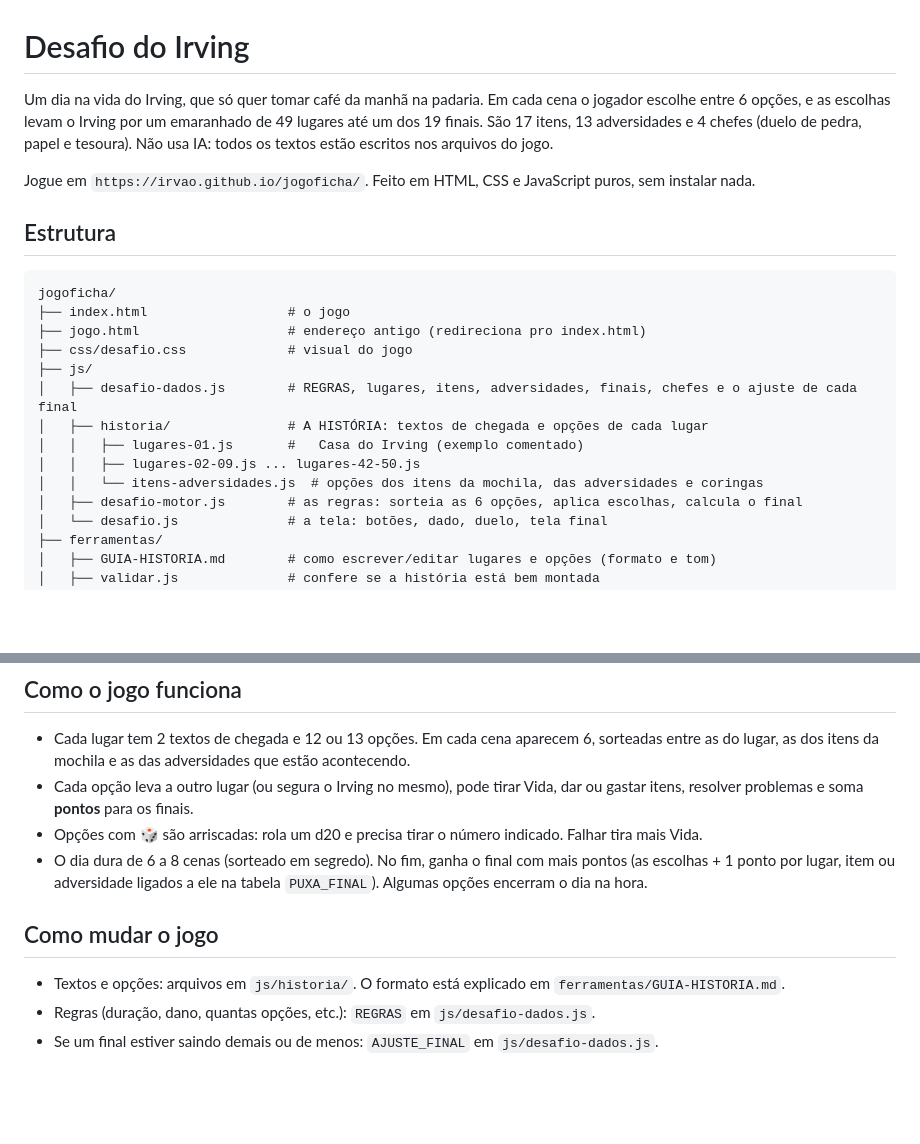
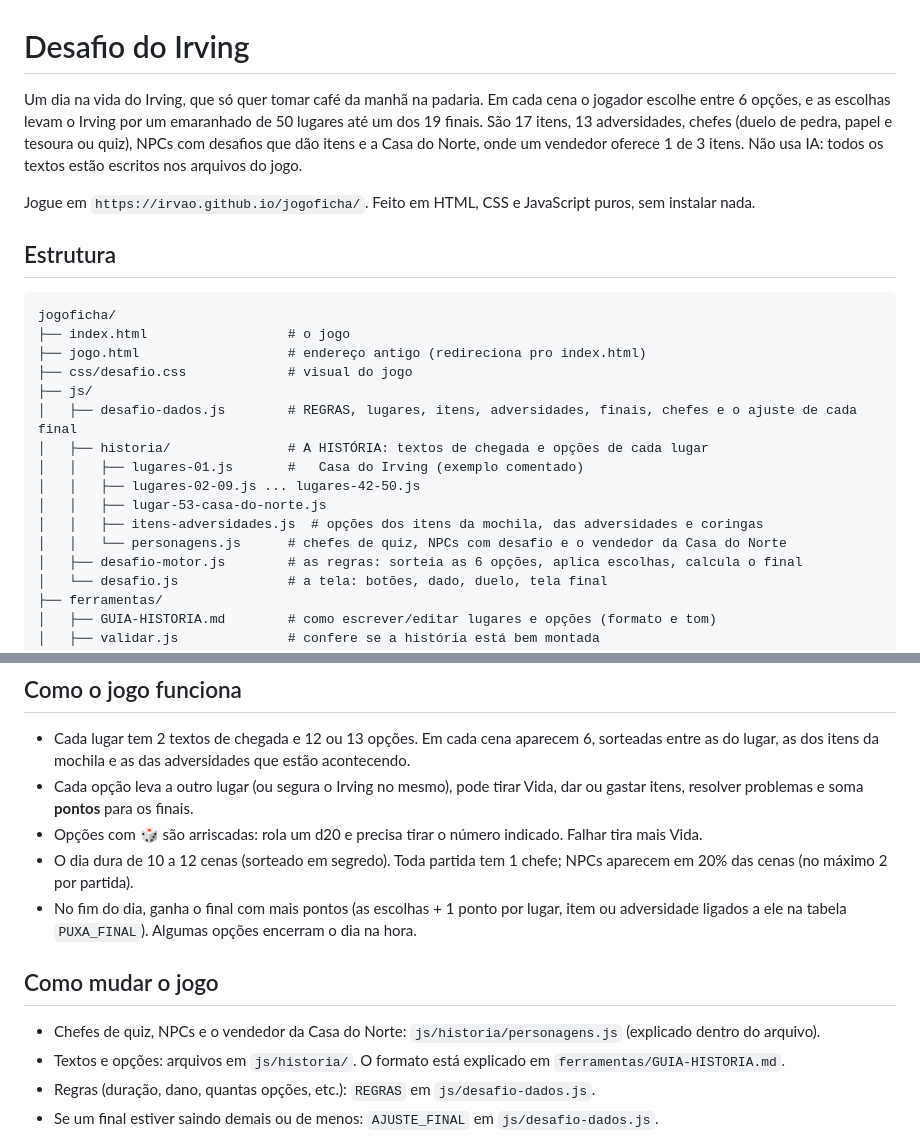
Before and after one commit to irvao/jogoficha, a Markdown page: README.md, 2 parts joined by grey strips. Drawn GitHub-style; blank space fills up the shorter version.

Commit message:
Atualiza README com a estrutura do jogo (README.md)

```diff
--- a/README.md
+++ b/README.md
@@ -1,6 +1,6 @@
 # Desafio do Irving
 
-Um dia na vida do Irving, que só quer tomar café da manhã na padaria. Em cada cena o jogador escolhe entre 6 opções, e as escolhas levam o Irving por um emaranhado de 49 lugares até um dos 19 finais. São 17 itens, 13 adversidades e 4 chefes (duelo de pedra, papel e tesoura). Não usa IA: todos os textos estão escritos nos arquivos do jogo.
+Um dia na vida do Irving, que só quer tomar café da manhã na padaria. Em cada cena o jogador escolhe entre 6 opções, e as escolhas levam o Irving por um emaranhado de 50 lugares até um dos 19 finais. São 17 itens, 13 adversidades, chefes (duelo de pedra, papel e tesoura ou quiz), NPCs com desafios que dão itens e a Casa do Norte, onde um vendedor oferece 1 de 3 itens. Não usa IA: todos os textos estão escritos nos arquivos do jogo.
 
 Jogue em `https://irvao.github.io/jogoficha/`. Feito em HTML, CSS e JavaScript puros, sem instalar nada.
 
@@ -16,7 +16,9 @@ jogoficha/
 │   ├── historia/               # A HISTÓRIA: textos de chegada e opções de cada lugar
 │   │   ├── lugares-01.js       #   Casa do Irving (exemplo comentado)
 │   │   ├── lugares-02-09.js ... lugares-42-50.js
-│   │   └── itens-adversidades.js  # opções dos itens da mochila, das adversidades e coringas
+│   │   ├── lugar-53-casa-do-norte.js
+│   │   ├── itens-adversidades.js  # opções dos itens da mochila, das adversidades e coringas
+│   │   └── personagens.js      # chefes de quiz, NPCs com desafio e o vendedor da Casa do Norte
 │   ├── desafio-motor.js        # as regras: sorteia as 6 opções, aplica escolhas, calcula o final
 │   └── desafio.js              # a tela: botões, dado, duelo, tela final
 ├── ferramentas/
@@ -31,10 +33,12 @@ jogoficha/
 - Cada lugar tem 2 textos de chegada e 12 ou 13 opções. Em cada cena aparecem 6, sorteadas entre as do lugar, as dos itens da mochila e as das adversidades que estão acontecendo.
 - Cada opção leva a outro lugar (ou segura o Irving no mesmo), pode tirar Vida, dar ou gastar itens, resolver problemas e soma **pontos** para os finais.
 - Opções com 🎲 são arriscadas: rola um d20 e precisa tirar o número indicado. Falhar tira mais Vida.
-- O dia dura de 6 a 8 cenas (sorteado em segredo). No fim, ganha o final com mais pontos (as escolhas + 1 ponto por lugar, item ou adversidade ligados a ele na tabela `PUXA_FINAL`). Algumas opções encerram o dia na hora.
+- O dia dura de 10 a 12 cenas (sorteado em segredo). Toda partida tem 1 chefe; NPCs aparecem em 20% das cenas (no máximo 2 por partida).
+- No fim do dia, ganha o final com mais pontos (as escolhas + 1 ponto por lugar, item ou adversidade ligados a ele na tabela `PUXA_FINAL`). Algumas opções encerram o dia na hora.
 
 ## Como mudar o jogo
 
+- Chefes de quiz, NPCs e o vendedor da Casa do Norte: `js/historia/personagens.js` (explicado dentro do arquivo).
 - Textos e opções: arquivos em `js/historia/`. O formato está explicado em `ferramentas/GUIA-HISTORIA.md`.
 - Regras (duração, dano, quantas opções, etc.): `REGRAS` em `js/desafio-dados.js`.
 - Se um final estiver saindo demais ou de menos: `AJUSTE_FINAL` em `js/desafio-dados.js`.
```
